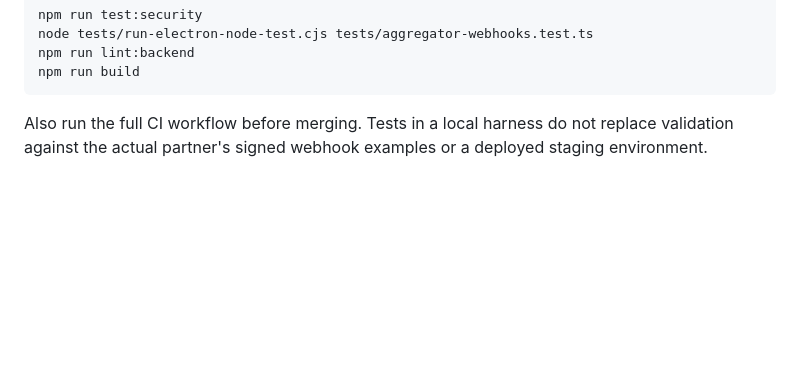
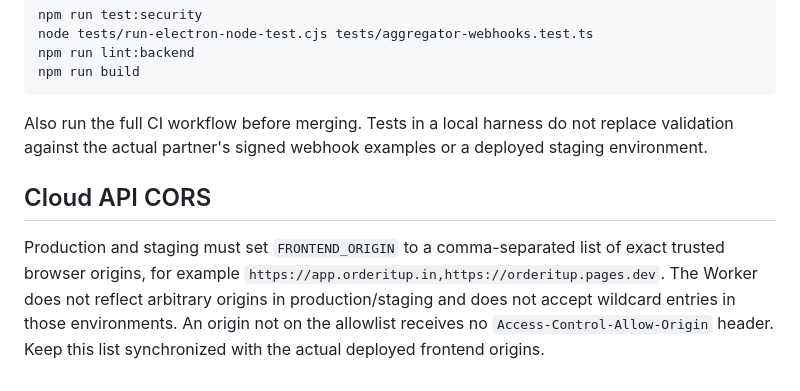
Before and after one commit to Narayaaana11/order-it-up, a Markdown page: docs/SECURITY_BOOTSTRAP_AND_WEBHOOKS.md, the part around the change. GitHub-like rendering; blank space fills up the shorter version.

Commit message:
docs: document strict cloud API CORS allowlists

````diff
--- a/docs/SECURITY_BOOTSTRAP_AND_WEBHOOKS.md
+++ b/docs/SECURITY_BOOTSTRAP_AND_WEBHOOKS.md
@@ -62,3 +62,8 @@ npm run build
 ```
 
 Also run the full CI workflow before merging. Tests in a local harness do not replace validation against the actual partner's signed webhook examples or a deployed staging environment.
+
+
+## Cloud API CORS
+
+Production and staging must set `FRONTEND_ORIGIN` to a comma-separated list of exact trusted browser origins, for example `https://app.orderitup.in,https://orderitup.pages.dev`. The Worker does not reflect arbitrary origins in production/staging and does not accept wildcard entries in those environments. An origin not on the allowlist receives no `Access-Control-Allow-Origin` header. Keep this list synchronized with the actual deployed frontend origins.
````
